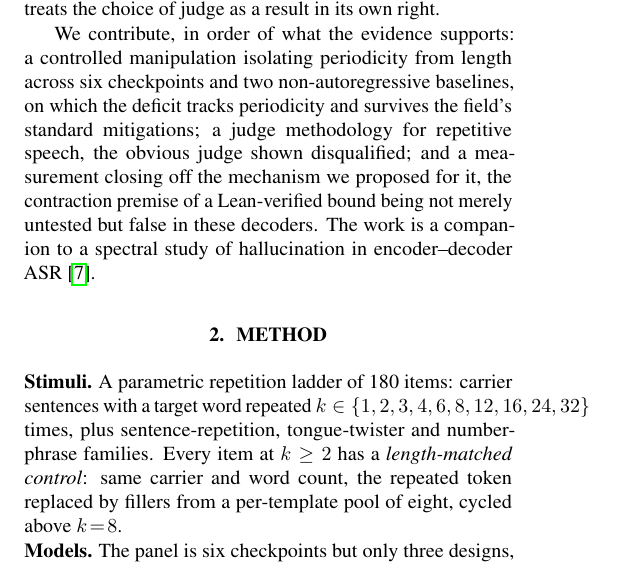
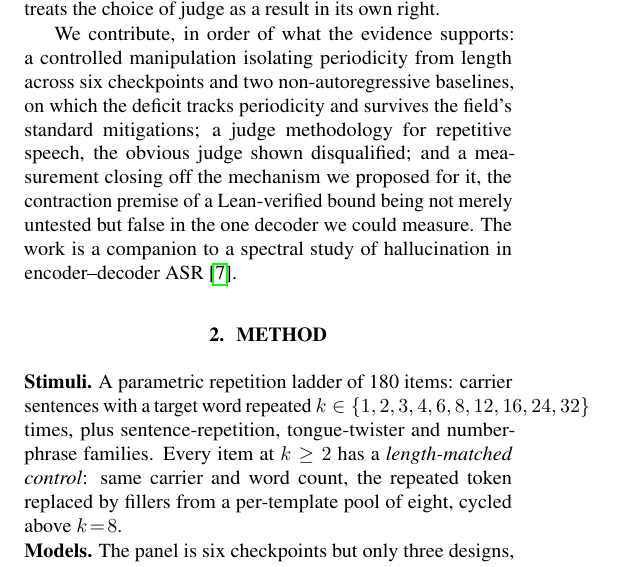
Before and after one commit to lab260ru/icassp_antispoofing, a LaTeX paper (paper/main.tex): part of one column of page 1 of 5, cut so that both start at the same text. Compiled offline with pdfLaTeX.

Commit message:
paper: the contributions list still said "these decoders", plural
The scoping commit fixed the abstract and Section 4 and missed the contributions
list, which went on asserting the contraction premise "false in these decoders"
across a six-checkpoint panel on the strength of one measurement on one
checkpoint. That is the exact overclaim all four r19 reviewers raised, still
live two commits after it was supposedly addressed.

Found by re-reading the built PDF rather than the source, which is the second
time this week that has caught something a diff review did not. Now reads "false
in the one decoder we could measure", and a grep confirms no plural formulation
survives anywhere in the body.

Co-Authored-By: Claude Opus 5 (1M context) <noreply@anthropic.com>

```diff
--- a/paper/main.tex
+++ b/paper/main.tex
@@ -111,7 +111,7 @@ non-autoregressive baselines, on which the deficit tracks periodicity and
 survives the field's standard mitigations; a judge methodology for repetitive
 speech, the obvious judge shown disqualified; and a measurement closing off the
 mechanism we proposed for it, the contraction premise of a Lean-verified bound
-being not merely untested but false in these decoders. The work is a companion to a spectral study of hallucination in
+being not merely untested but false in the one decoder we could measure. The work is a companion to a spectral study of hallucination in
 encoder--decoder ASR~\cite{viakhirev2026dispersion}.
 
 \section{Method}
```
